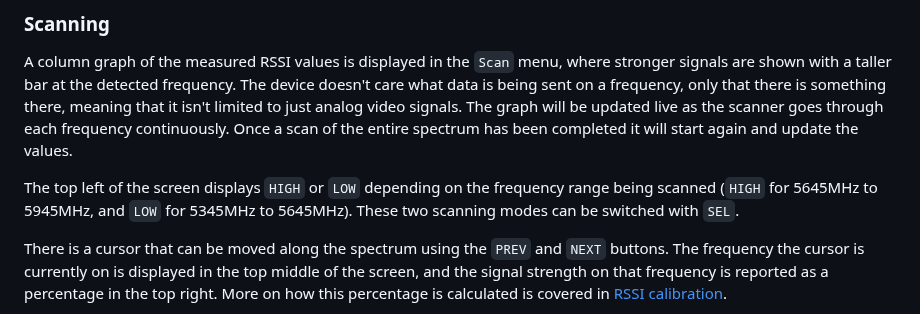
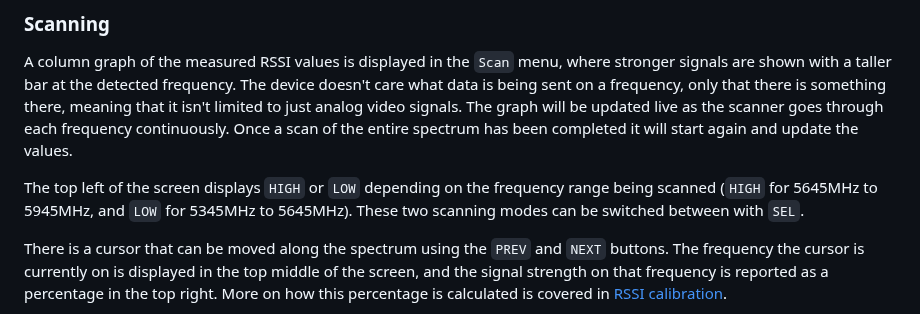
Before and after one commit to odddollar/Hertz-hunter, a Markdown page: README.md, the part around the change. Drawn GitHub-style.

Commit message:
Fixed typo

```diff
--- a/README.md
+++ b/README.md
@@ -308,7 +308,7 @@ Where calibration of known high and low RSSI values takes place. Helper text is
 
 A column graph of the measured RSSI values is displayed in the `Scan` menu, where stronger signals are shown with a taller bar at the detected frequency. The device doesn't care what data is being sent on a frequency, only that there is something there, meaning that it isn't limited to just analog video signals. The graph will be updated live as the scanner goes through each frequency continuously. Once a scan of the entire spectrum has been completed it will start again and update the values.
 
-The top left of the screen displays `HIGH` or `LOW` depending on the frequency range being scanned (`HIGH` for 5645MHz to 5945MHz, and `LOW` for 5345MHz to 5645MHz). These two scanning modes can be switched with `SEL`.
+The top left of the screen displays `HIGH` or `LOW` depending on the frequency range being scanned (`HIGH` for 5645MHz to 5945MHz, and `LOW` for 5345MHz to 5645MHz). These two scanning modes can be switched between with `SEL`.
 
 There is a cursor that can be moved along the spectrum using the `PREV` and `NEXT` buttons. The frequency the cursor is currently on is displayed in the top middle of the screen, and the signal strength on that frequency is reported as a percentage in the top right. More on how this percentage is calculated is covered in [RSSI calibration](#rssi-calibration).
 
```
